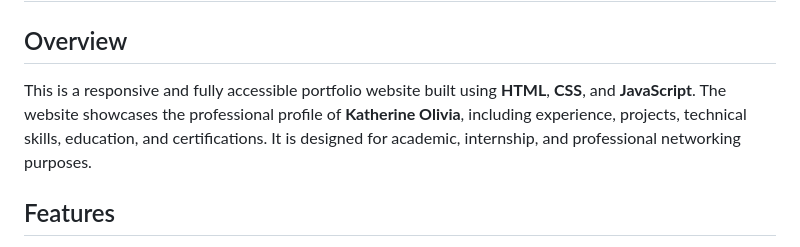
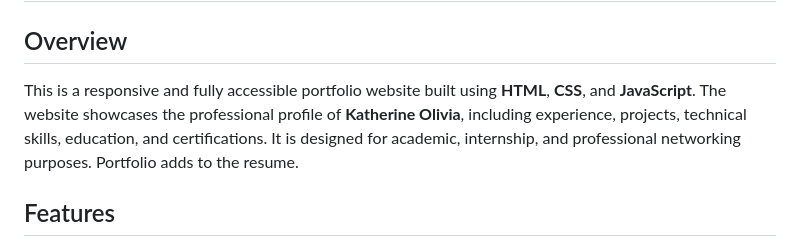
Before and after one commit to Katherine-Olivia/katherine-olivia.github.io, a Markdown page: README.md, the part around the change. Rendered like a GitHub page.

```diff
--- a/README.md
+++ b/README.md
@@ -2,8 +2,7 @@
 
 ## Overview
 
-This is a responsive and fully accessible portfolio website built using **HTML**, **CSS**, and **JavaScript**. The website showcases the professional profile of **Katherine Olivia**, including experience, projects, technical skills, education, and certifications. It is designed for academic, internship, and professional networking purposes.
-
+This is a responsive and fully accessible portfolio website built using **HTML**, **CSS**, and **JavaScript**. The website showcases the professional profile of **Katherine Olivia**, including experience, projects, technical skills, education, and certifications. It is designed for academic, internship, and professional networking purposes. Portfolio adds to the resume.
 ## Features
 
 - Clean and modern responsive design
```
